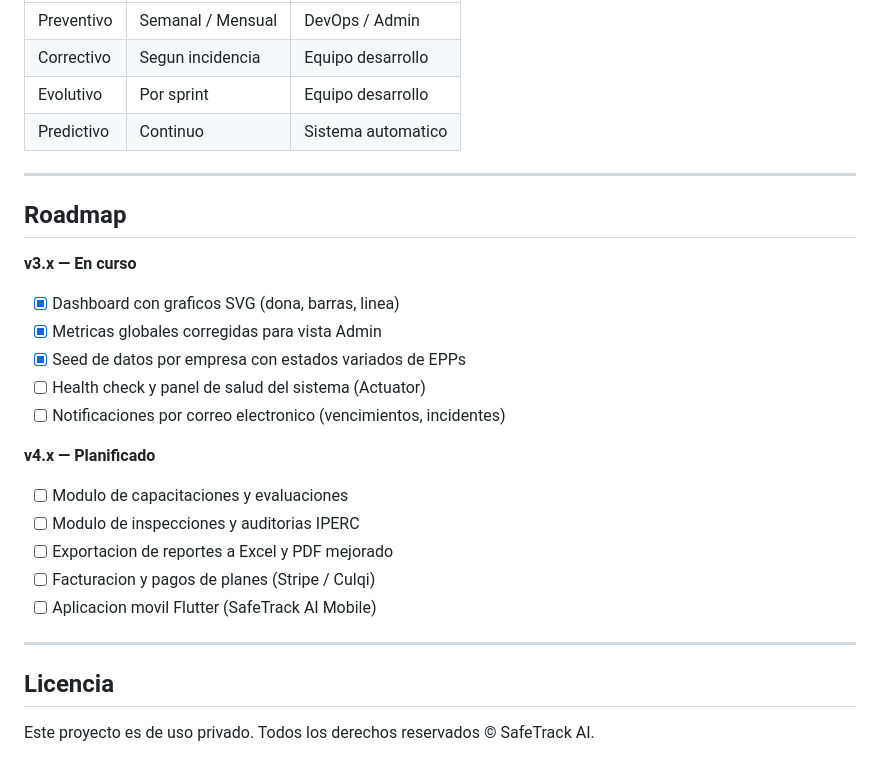
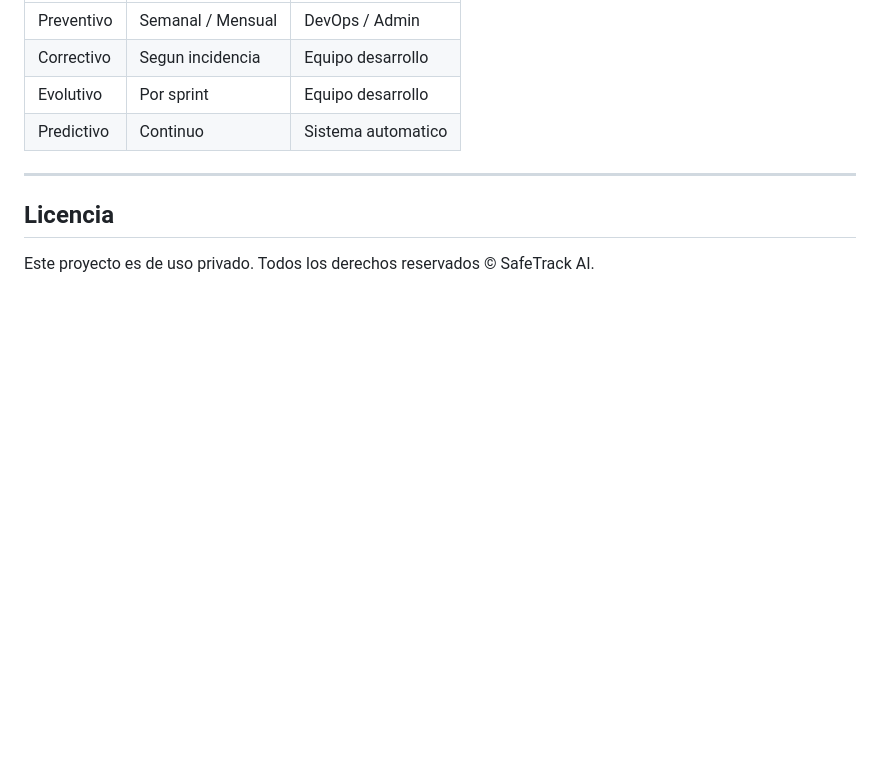
Before and after one commit to vlbxrtttt10/sistema-aleri, a Markdown page: README.md, the part around one of its changes. Drawn GitHub-style; blank space fills up the shorter version.

Commit message:
Readme Final - v3.0

```diff
--- a/README.md
+++ b/README.md
@@ -351,24 +351,6 @@ La app consume la misma API REST del sistema web. Para desarrollo local con emul
 
 ---
 
-## Roadmap
-
-**v3.x — En curso**
-- [x] Dashboard con graficos SVG (dona, barras, linea)
-- [x] Metricas globales corregidas para vista Admin
-- [x] Seed de datos por empresa con estados variados de EPPs
-- [ ] Health check y panel de salud del sistema (Actuator)
-- [ ] Notificaciones por correo electronico (vencimientos, incidentes)
-
-**v4.x — Planificado**
-- [ ] Modulo de capacitaciones y evaluaciones
-- [ ] Modulo de inspecciones y auditorias IPERC
-- [ ] Exportacion de reportes a Excel y PDF mejorado
-- [ ] Facturacion y pagos de planes (Stripe / Culqi)
-- [ ] Aplicacion movil Flutter (SafeTrack AI Mobile)
-
----
-
 ## Licencia
 
 Este proyecto es de uso privado. Todos los derechos reservados © SafeTrack AI.
```
Also changed, not shown: other parts of README.md (+5 -5 lines).
